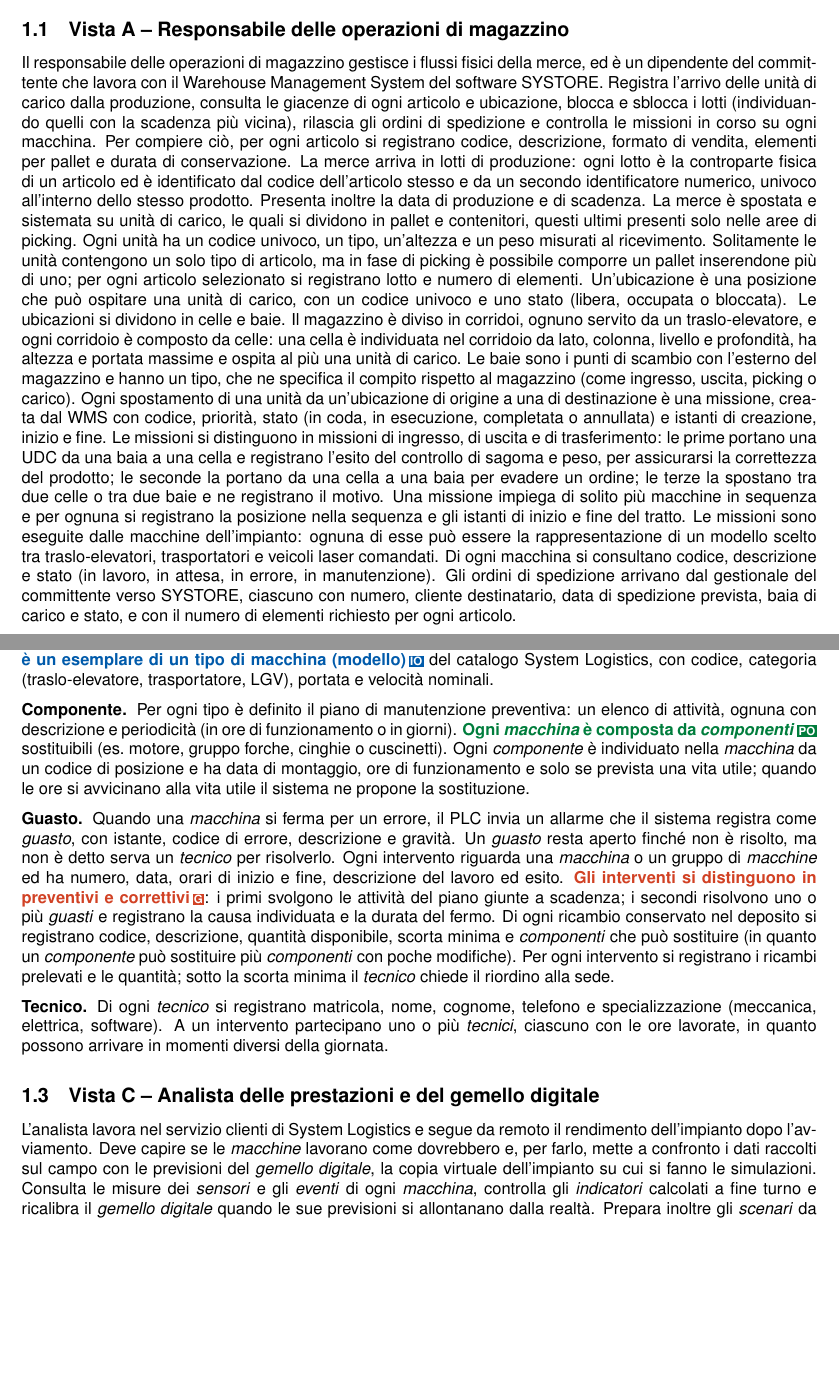
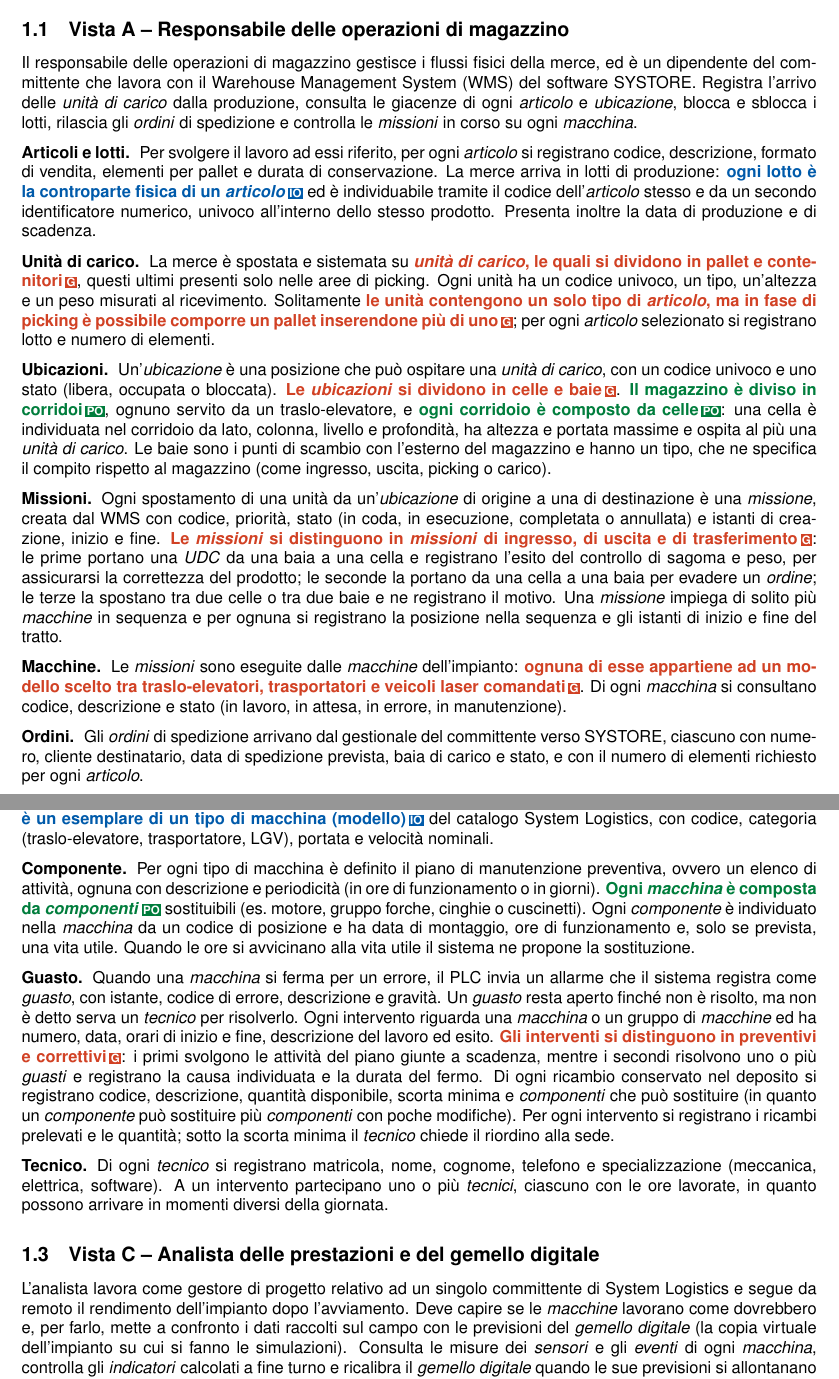
Before and after one commit to Lord-Soncio/Progetto-Database, a LaTeX document (main.tex, which reads viste/A_requisiti.tex, viste/B_requisiti.tex, viste/C_requisiti.tex): two parts of pages 3 and 4 of 6, joined at a grey line, cut so that both start at the same text, the shorter picture padded with empty space. Compiled offline with pdfLaTeX.

Commit message:
Merge branch 'master' of https://github.com/Lord-Soncio/Progetto-Database

```diff
--- a/viste/A_requisiti.tex
+++ b/viste/A_requisiti.tex
@@ -1,10 +1,52 @@
 %---------------------------------------------------------
 \subsection{Vista A -- Responsabile delle operazioni di magazzino}
 \label{sec:req-A}
-Il responsabile delle operazioni di magazzino gestisce i flussi fisici della merce, ed è un dipendente del committente che lavora con il Warehouse Management System del software SYSTORE. Registra l’arrivo delle unità di carico dalla produzione, consulta le giacenze di ogni articolo e ubicazione, blocca e sblocca i lotti (individuando quelli con la scadenza più vicina), rilascia gli ordini di spedizione e controlla le missioni in corso su ogni macchina.
-Per compiere ciò, per ogni articolo si registrano codice, descrizione, formato di vendita, elementi per pallet e durata di conservazione. La merce arriva in lotti di produzione: ogni lotto è la controparte fisica di un articolo ed è identificato dal codice dell’articolo stesso e da un secondo identificatore numerico, univoco all’interno dello stesso prodotto. Presenta inoltre la data di produzione e di scadenza.
-La merce è spostata e sistemata su unità di carico, le quali si dividono in pallet e contenitori, questi ultimi presenti solo nelle aree di picking. Ogni unità ha un codice univoco, un tipo, un’altezza e un peso misurati al ricevimento. Solitamente le unità contengono un solo tipo di articolo, ma in fase di picking è possibile comporre un pallet inserendone più di uno; per ogni articolo selezionato si registrano lotto e numero di elementi.
-Un’ubicazione è una posizione che può ospitare una unità di carico, con un codice univoco e uno stato (libera, occupata o bloccata). Le ubicazioni si dividono in celle e baie. Il magazzino è diviso in corridoi, ognuno servito da un traslo-elevatore, e ogni corridoio è composto da celle: una cella è individuata nel corridoio da lato, colonna, livello e profondità, ha altezza e portata massime e ospita al più una unità di carico. Le baie sono i punti di scambio con l’esterno del magazzino e hanno un tipo, che ne specifica il compito rispetto al magazzino (come ingresso, uscita, picking o carico).
-Ogni spostamento di una unità da un’ubicazione di origine a una di destinazione è una missione, creata dal WMS con codice, priorità, stato (in coda, in esecuzione, completata o annullata) e istanti di creazione, inizio e fine. Le missioni si distinguono in missioni di ingresso, di uscita e di trasferimento: le prime portano una UDC da una baia a una cella e registrano l’esito del controllo di sagoma e peso, per assicurarsi la correttezza del prodotto; le seconde la portano da una cella a una baia per evadere un ordine; le terze la spostano tra due celle o tra due baie e ne registrano il motivo. Una missione impiega di solito più macchine in sequenza e per ognuna si registrano la posizione nella sequenza e gli istanti di inizio e fine del tratto.
-Le missioni sono eseguite dalle macchine dell’impianto: ognuna di esse può essere la rappresentazione di un modello scelto tra traslo-elevatori, trasportatori e veicoli laser comandati. Di ogni macchina si consultano codice, descrizione e stato (in lavoro, in attesa, in errore, in manutenzione).
-Gli ordini di spedizione arrivano dal gestionale del committente verso SYSTORE, ciascuno con numero, cliente destinatario, data di spedizione prevista, baia di carico e stato, e con il numero di elementi richiesto per ogni articolo.
+Il responsabile delle operazioni di magazzino gestisce i flussi fisici della merce, ed è un dipendente
+del committente che lavora con il Warehouse Management System (WMS) del software
+SYSTORE~\cite{sl_systore}. Registra l'arrivo delle \concetto{unità di carico} dalla produzione,
+consulta le giacenze di ogni \concetto{articolo} e \concetto{ubicazione}, blocca e sblocca i lotti, rilascia gli \concetto{ordini} di spedizione e
+controlla le \concetto{missioni} in corso su ogni \concetto{macchina}.
+
+\paragraph{Articoli e lotti.}
+Per svolgere il lavoro ad essi riferito, per ogni \concetto{articolo} si registrano codice, descrizione, formato di vendita,
+elementi per pallet e durata di conservazione. La merce arriva in lotti di produzione: \evid{IO}{ogni
+lotto è la controparte fisica di un \concetto{articolo}} ed è individuabile tramite il codice
+dell'\concetto{articolo} stesso e da un secondo identificatore numerico, univoco all'interno dello
+stesso prodotto. Presenta inoltre la data di produzione e di scadenza.
+
+\paragraph{Unità di carico.}
+La merce è spostata e sistemata su \evid{G}{\concetto{unità di carico}, le quali si dividono in pallet
+e contenitori}, questi ultimi presenti solo nelle aree di picking. Ogni unità ha un codice univoco, un
+tipo, un'altezza e un peso misurati al ricevimento. Solitamente \evid{G}{le unità contengono un solo tipo di
+\concetto{articolo}, ma in fase di picking è possibile comporre un pallet inserendone più di uno}; per
+ogni \concetto{articolo} selezionato si registrano lotto e numero di elementi.
+
+\paragraph{Ubicazioni.}
+Un'\concetto{ubicazione} è una posizione che può ospitare una \concetto{unità di carico}, con un
+codice univoco e uno stato (libera, occupata o bloccata). \evid{G}{Le \concetto{ubicazioni} si
+dividono in celle e baie}. \evid{PO}{Il magazzino è diviso in corridoi}, ognuno servito da un traslo-elevatore, e
+\evid{PO}{ogni corridoio è composto da celle}: una cella è individuata nel corridoio da lato, colonna,
+livello e profondità, ha altezza e portata massime e ospita al più una \concetto{unità di carico}. Le
+baie sono i punti di scambio con l'esterno del magazzino e hanno un tipo, che ne specifica il compito
+rispetto al magazzino (come ingresso, uscita, picking o carico).
+
+\paragraph{Missioni.}
+Ogni spostamento di una unità da un'\concetto{ubicazione} di origine a una di destinazione è una
+\concetto{missione}, creata dal WMS con codice, priorità, stato (in coda, in esecuzione, completata o
+annullata) e istanti di creazione, inizio e fine. \evid{G}{Le \concetto{missioni} si distinguono in
+\concetto{missioni} di ingresso, di uscita e di trasferimento}: le prime portano una \concetto{UDC} da
+una baia a una cella e registrano l'esito del controllo di sagoma e peso, per assicurarsi la
+correttezza del prodotto; le seconde la portano da una cella a una baia per evadere un
+\concetto{ordine}; le terze la spostano tra due celle o tra due baie e ne registrano il motivo. Una
+\concetto{missione} impiega di solito più \concetto{macchine} in sequenza e per ognuna si registrano la
+posizione nella sequenza e gli istanti di inizio e fine del tratto.
+
+\paragraph{Macchine.}
+Le \concetto{missioni} sono eseguite dalle \concetto{macchine} dell'impianto: \evid{G}{ognuna di esse appartiene ad un modello scelto tra traslo-elevatori, trasportatori e veicoli laser
+comandati}. Di ogni \concetto{macchina} si consultano codice, descrizione e
+stato (in lavoro, in attesa, in errore, in manutenzione).
+
+\paragraph{Ordini.}
+Gli \concetto{ordini} di spedizione arrivano dal gestionale del committente verso SYSTORE, ciascuno con
+numero, cliente destinatario, data di spedizione prevista, baia di carico e stato, e con il numero di
+elementi richiesto per ogni \concetto{articolo}.
--- a/viste/B_requisiti.tex
+++ b/viste/B_requisiti.tex
@@ -19,11 +19,11 @@ all'interno dello stabile del committente e contatori di utilizzo (ore di funzio
 categoria (traslo-elevatore, trasportatore, LGV), portata e velocità nominali.
 
 \paragraph{Componente.}
-Per ogni tipo è definito il piano di manutenzione preventiva: un elenco di attività, ognuna con
+Per ogni tipo di macchina è definito il piano di manutenzione preventiva, ovvero un elenco di attività, ognuna con
 descrizione e periodicità (in ore di funzionamento o in giorni). \evid{PO}{Ogni \concetto{macchina} è composta da
 \concetto{componenti}} sostituibili (es.\ motore, gruppo forche, cinghie o cuscinetti). Ogni \concetto{componente} è
-individuato nella \concetto{macchina} da un codice di posizione e ha data di montaggio, ore di funzionamento e
-solo se prevista una vita utile; quando le ore si avvicinano alla vita utile il sistema ne propone la
+individuato nella \concetto{macchina} da un codice di posizione e ha data di montaggio, ore di funzionamento e,
+solo se prevista, una vita utile. Quando le ore si avvicinano alla vita utile il sistema ne propone la
 sostituzione.
 
 \paragraph{Guasto.}
@@ -31,7 +31,7 @@ Quando una \concetto{macchina} si ferma per un errore, il PLC invia un allarme c
 \concetto{guasto}, con istante, codice di errore, descrizione e gravità. Un \concetto{guasto} resta aperto finché non è
 risolto, ma non è detto serva un \concetto{tecnico} per risolverlo.
 Ogni intervento riguarda una \concetto{macchina} o un gruppo di \concetto{macchine} ed ha numero, data, orari di inizio e
-fine, descrizione del lavoro ed esito. \evid{G}{Gli interventi si distinguono in preventivi e correttivi}: i primi svolgono le attività del piano giunte a scadenza; i secondi risolvono uno o più \concetto{guasti} e registrano la causa individuata e la durata del fermo.
+fine, descrizione del lavoro ed esito. \evid{G}{Gli interventi si distinguono in preventivi e correttivi}: i primi svolgono le attività del piano giunte a scadenza, mentre i secondi risolvono uno o più \concetto{guasti} e registrano la causa individuata e la durata del fermo.
 Di ogni ricambio conservato nel deposito si registrano codice, descrizione, quantità disponibile,
 scorta minima e \concetto{componenti} che può sostituire (in quanto un \concetto{componente} può sostituire più \concetto{componenti}
 con poche modifiche). Per ogni intervento si registrano i ricambi prelevati e le quantità; sotto la
--- a/viste/C_requisiti.tex
+++ b/viste/C_requisiti.tex
@@ -1,11 +1,11 @@
 %---------------------------------------------------------
 \subsection{Vista C -- Analista delle prestazioni e del gemello digitale}
 \label{sec:req-C}
-L'analista lavora nel servizio clienti di System Logistics e segue da remoto il rendimento
+L'analista lavora come gestore di progetto relativo ad un singolo committente di System Logistics e segue da remoto il rendimento
 dell'impianto dopo l'avviamento~\cite{sl_cs}. Deve capire se le \concetto{macchine} lavorano come
 dovrebbero e, per farlo, mette a confronto i dati raccolti sul campo con le previsioni del
-\concetto{gemello digitale}, la copia virtuale dell'impianto su cui si fanno le
-simulazioni~\cite{kritzinger2018}. Consulta le misure dei \concetto{sensori} e gli \concetto{eventi} di
+\concetto{gemello digitale} (la copia virtuale dell'impianto su cui si fanno le
+simulazioni). Consulta le misure dei \concetto{sensori} e gli \concetto{eventi} di
 ogni \concetto{macchina}, controlla gli \concetto{indicatori} calcolati a fine turno e ricalibra il
 \concetto{gemello digitale} quando le sue previsioni si allontanano dalla realtà. Prepara inoltre gli
 \concetto{scenari} da simulare, confronta valori reali e previsti e segnala al tecnico dell'assistenza
```
Also changed, not shown: viste/A_analisi.tex (+1 -1 lines), viste/C_requisiti.tex (4 more changed lines).
